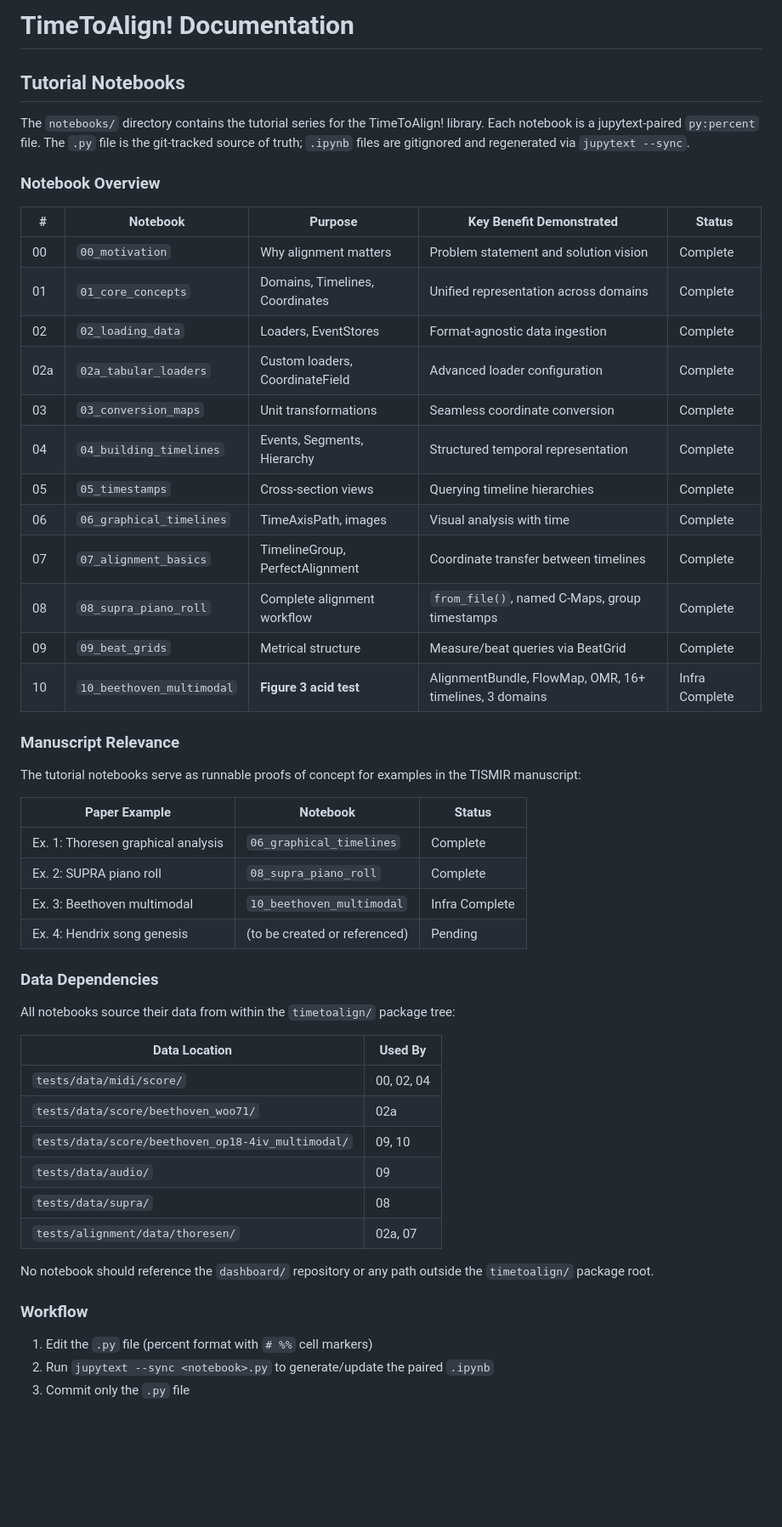
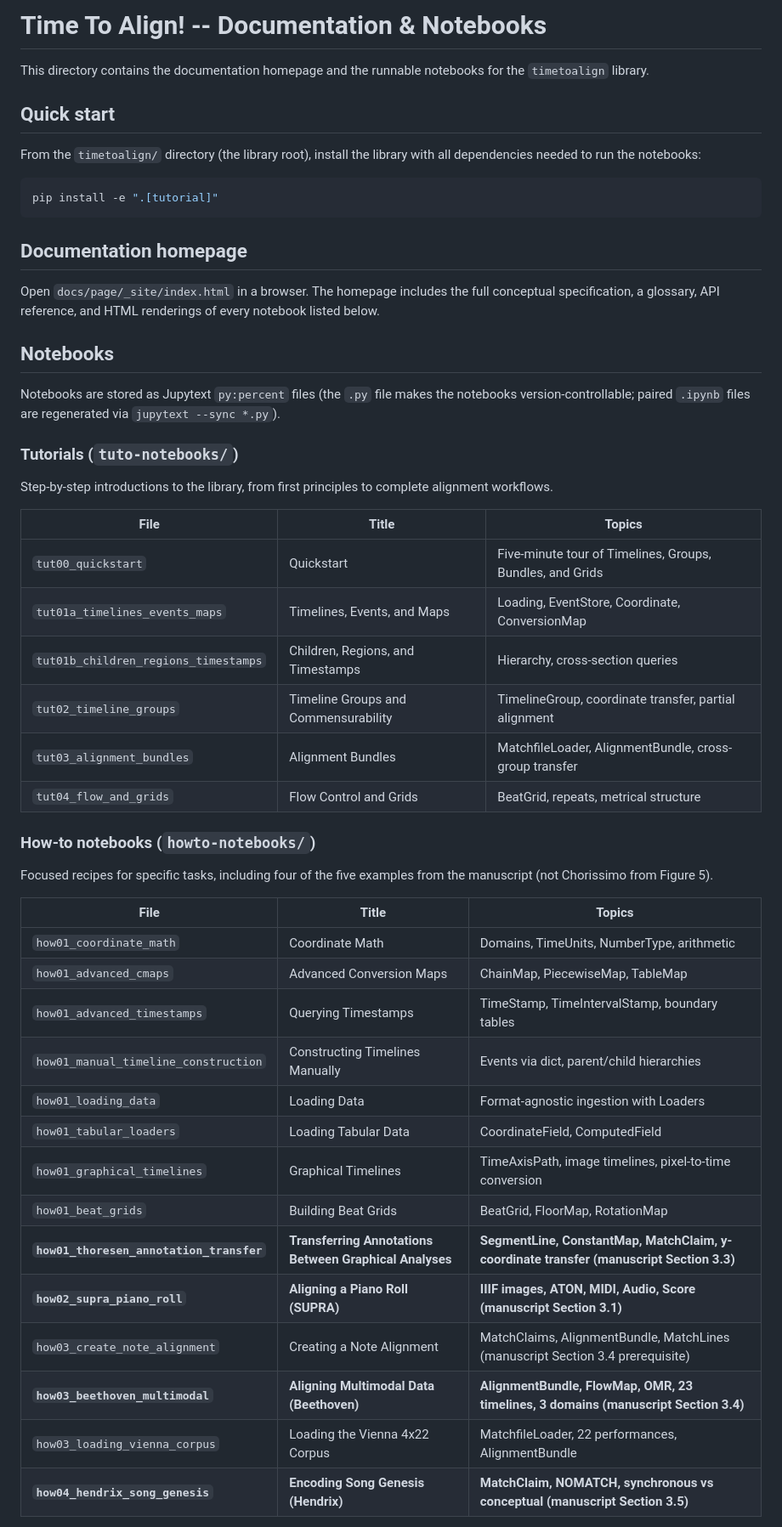
Before and after one commit to TimeToAlign/timetoalign, a Markdown page: docs/README.md, the part around one of its changes. Shown at 85% size. GitHub-like rendering; blank space fills up the shorter version.

````diff
--- a/docs/README.md
+++ b/docs/README.md
@@ -1,59 +1,61 @@
-# TimeToAlign! Documentation
+# Time To Align! -- Documentation & Notebooks
 
-## Tutorial Notebooks
+This directory contains the documentation homepage and the runnable
+notebooks for the `timetoalign` library.
 
-The `notebooks/` directory contains the tutorial series for the TimeToAlign! library.
-Each notebook is a jupytext-paired `py:percent` file. The `.py` file is the
-git-tracked source of truth; `.ipynb` files are gitignored and regenerated via
-`jupytext --sync`.
+## Quick start
 
-### Notebook Overview
+From the `timetoalign/` directory (the library root), install the
+library with all dependencies needed to run the notebooks:
 
-| #  | Notebook                    | Purpose                                   | Key Benefit Demonstrated                                          | Status          |
-|----|-----------------------------|--------------------------------------------|-------------------------------------------------------------------|-----------------|
-| 00 | `00_motivation`             | Why alignment matters                      | Problem statement and solution vision                             | Complete        |
-| 01 | `01_core_concepts`          | Domains, Timelines, Coordinates            | Unified representation across domains                             | Complete        |
-| 02 | `02_loading_data`           | Loaders, EventStores                       | Format-agnostic data ingestion                                    | Complete        |
-| 02a| `02a_tabular_loaders`       | Custom loaders, CoordinateField            | Advanced loader configuration                                     | Complete        |
-| 03 | `03_conversion_maps`        | Unit transformations                       | Seamless coordinate conversion                                    | Complete        |
-| 04 | `04_building_timelines`     | Events, Segments, Hierarchy                | Structured temporal representation                                | Complete        |
-| 05 | `05_timestamps`             | Cross-section views                        | Querying timeline hierarchies                                     | Complete        |
-| 06 | `06_graphical_timelines`    | TimeAxisPath, images                       | Visual analysis with time                                         | Complete        |
-| 07 | `07_alignment_basics`       | TimelineGroup, PerfectAlignment            | Coordinate transfer between timelines                             | Complete        |
-| 08 | `08_supra_piano_roll`       | Complete alignment workflow                | `from_file()`, named C-Maps, group timestamps                     | Complete        |
-| 09 | `09_beat_grids`             | Metrical structure                         | Measure/beat queries via BeatGrid                                 | Complete        |
-| 10 | `10_beethoven_multimodal`   | **Figure 3 acid test**                     | AlignmentBundle, FlowMap, OMR, 16+ timelines, 3 domains          | Infra Complete  |
+```bash
+pip install -e ".[tutorial]"
+```
 
-### Manuscript Relevance
+## Documentation homepage
 
-The tutorial notebooks serve as runnable proofs of concept for examples in the
-TISMIR manuscript:
+Open `docs/page/_site/index.html` in a browser. The homepage includes the
+full conceptual specification, a glossary, API reference, and HTML
+renderings of every notebook listed below.
 
-| Paper Example                     | Notebook                    | Status          |
-|-----------------------------------|-----------------------------|-----------------|
-| Ex. 1: Thoresen graphical analysis| `06_graphical_timelines`    | Complete        |
-| Ex. 2: SUPRA piano roll           | `08_supra_piano_roll`       | Complete        |
-| Ex. 3: Beethoven multimodal       | `10_beethoven_multimodal`   | Infra Complete  |
-| Ex. 4: Hendrix song genesis       | (to be created or referenced)| Pending        |
+## Notebooks
 
-### Data Dependencies
+Notebooks are stored as Jupytext `py:percent` files (the `.py` file makes the notebooks version-controllable; paired `.ipynb` files are regenerated via
+`jupytext --sync *.py`).
 
-All notebooks source their data from within the `timetoalign/` package tree:
+### Tutorials (`tuto-notebooks/`)
 
-| Data Location                         | Used By                                       |
-|---------------------------------------|-----------------------------------------------|
-| `tests/data/midi/score/`              | 00, 02, 04                                    |
-| `tests/data/score/beethoven_woo71/`   | 02a                                           |
-| `tests/data/score/beethoven_op18-4iv_multimodal/` | 09, 10                            |
-| `tests/data/audio/`                   | 09                                            |
-| `tests/data/supra/`                   | 08                                            |
-| `tests/alignment/data/thoresen/`      | 02a, 07                                       |
+Step-by-step introductions to the library, from first principles to
+complete alignment workflows.
 
-No notebook should reference the `dashboard/` repository or any path outside
-the `timetoalign/` package root.
+| File | Title | Topics |
+|------|-------|--------|
+| `tut00_quickstart` | Quickstart | Five-minute tour of Timelines, Groups, Bundles, and Grids |
+| `tut01a_timelines_events_maps` | Timelines, Events, and Maps | Loading, EventStore, Coordinate, ConversionMap |
+| `tut01b_children_regions_timestamps` | Children, Regions, and Timestamps | Hierarchy, cross-section queries |
+| `tut02_timeline_groups` | Timeline Groups and Commensurability | TimelineGroup, coordinate transfer, partial alignment |
+| `tut03_alignment_bundles` | Alignment Bundles | MatchfileLoader, AlignmentBundle, cross-group transfer |
+| `tut04_flow_and_grids` | Flow Control and Grids | BeatGrid, repeats, metrical structure |
 
-### Workflow
+### How-to notebooks (`howto-notebooks/`)
 
-1. Edit the `.py` file (percent format with `# %%` cell markers)
-2. Run `jupytext --sync <notebook>.py` to generate/update the paired `.ipynb`
-3. Commit only the `.py` file
+Focused recipes for specific tasks, including four of the five examples from
+the manuscript (not Chorissimo from Figure 5).
+
+| File | Title | Topics |
+|------|-------|--------|
+| `how01_coordinate_math` | Coordinate Math | Domains, TimeUnits, NumberType, arithmetic |
+| `how01_advanced_cmaps` | Advanced Conversion Maps | ChainMap, PiecewiseMap, TableMap |
+| `how01_advanced_timestamps` | Querying Timestamps | TimeStamp, TimeIntervalStamp, boundary tables |
+| `how01_manual_timeline_construction` | Constructing Timelines Manually | Events via dict, parent/child hierarchies |
+| `how01_loading_data` | Loading Data | Format-agnostic ingestion with Loaders |
+| `how01_tabular_loaders` | Loading Tabular Data | CoordinateField, ComputedField |
+| `how01_graphical_timelines` | Graphical Timelines | TimeAxisPath, image timelines, pixel-to-time conversion |
+| `how01_beat_grids` | Building Beat Grids | BeatGrid, FloorMap, RotationMap |
+| **`how01_thoresen_annotation_transfer`** | **Transferring Annotations Between Graphical Analyses** | **SegmentLine, ConstantMap, MatchClaim, y-coordinate transfer (manuscript Section 3.3)** |
+| **`how02_supra_piano_roll`** | **Aligning a Piano Roll (SUPRA)** | **IIIF images, ATON, MIDI, Audio, Score (manuscript Section 3.1)** |
+| `how03_create_note_alignment` | Creating a Note Alignment | MatchClaims, AlignmentBundle, MatchLines (manuscript Section 3.4 prerequisite) |
+| **`how03_beethoven_multimodal`** | **Aligning Multimodal Data (Beethoven)** | **AlignmentBundle, FlowMap, OMR, 23 timelines, 3 domains (manuscript Section 3.4)** |
+| `how03_loading_vienna_corpus` | Loading the Vienna 4x22 Corpus | MatchfileLoader, 22 performances, AlignmentBundle |
+| **`how04_hendrix_song_genesis`** | **Encoding Song Genesis (Hendrix)** | **MatchClaim, NOMATCH, synchronous vs conceptual (manuscript Section 3.5)** |
+
````
Also changed, not shown: other parts of docs/README.md (+12 -0 lines), README.md (+0 -1 lines).
